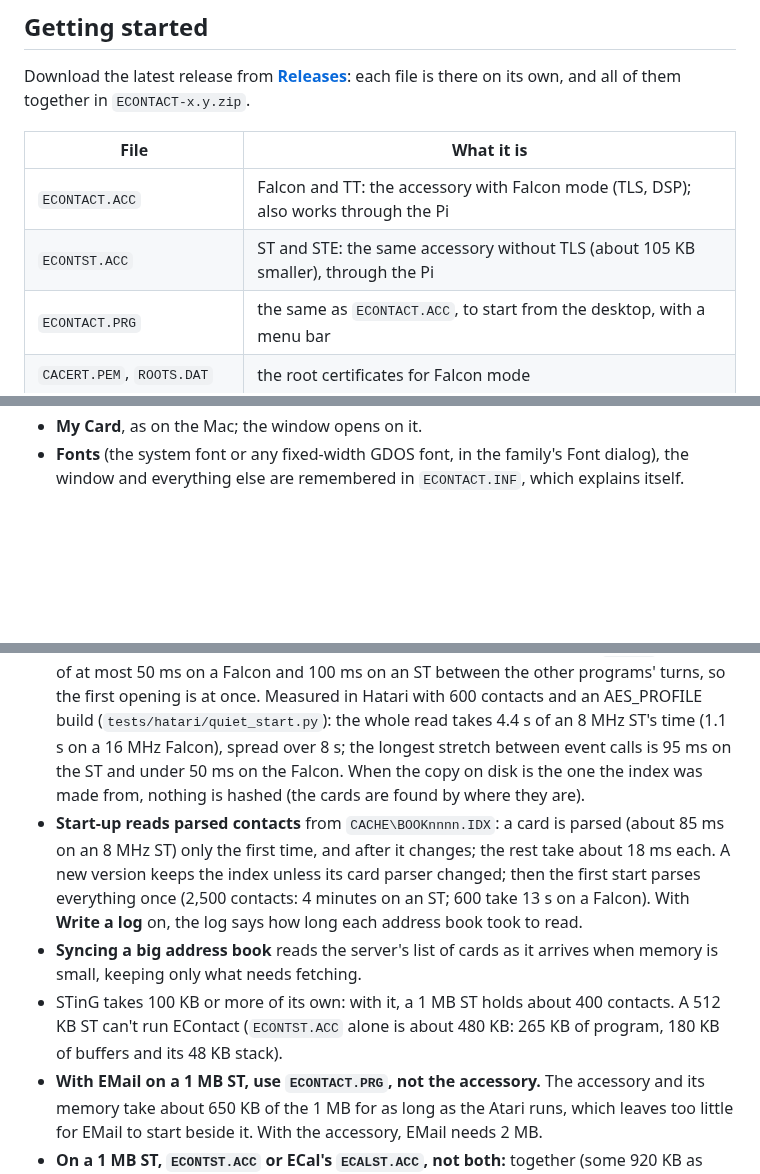
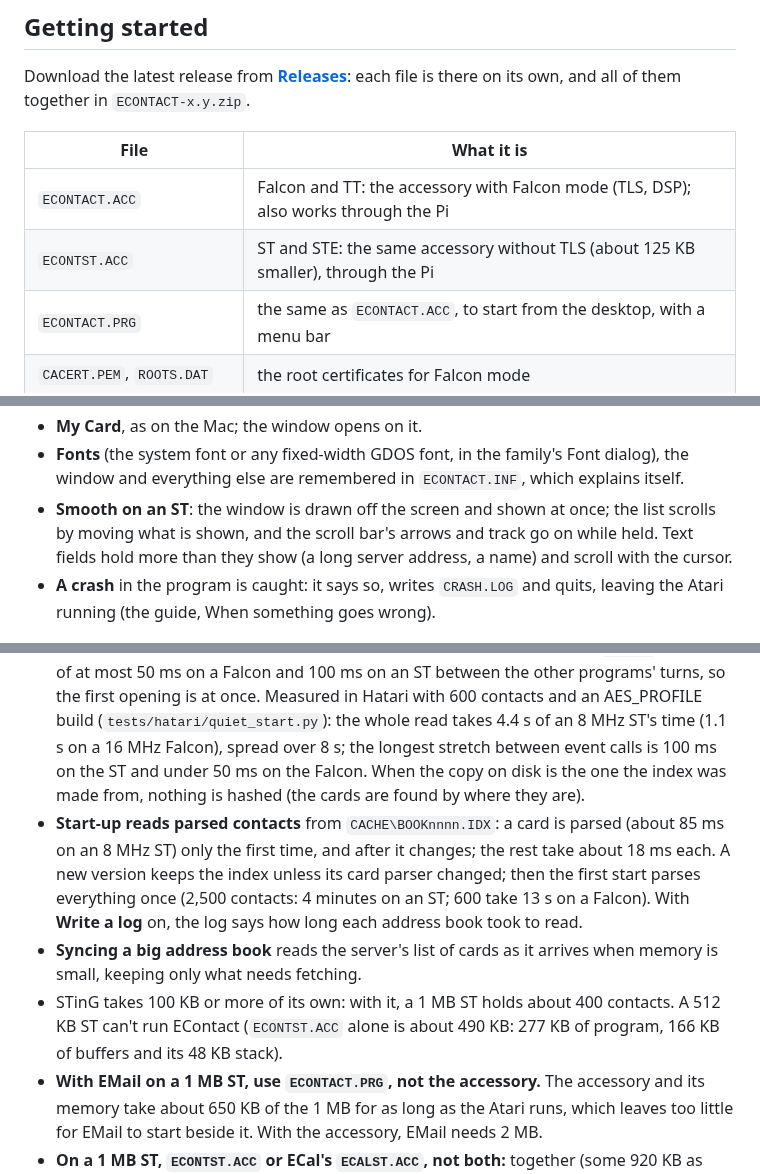
Before and after one commit to whomper/EContact, a Markdown page: README.md, 3 parts joined by grey strips. GitHub-like rendering; blank space fills up the shorter version.

```diff
--- a/README.md
+++ b/README.md
@@ -35,7 +35,7 @@ and all of them together in `ECONTACT-x.y.zip`.
 | File | What it is |
 |---|---|
 | `ECONTACT.ACC` | Falcon and TT: the accessory with Falcon mode (TLS, DSP); also works through the Pi |
-| `ECONTST.ACC` | ST and STE: the same accessory without TLS (about 105 KB smaller), through the Pi |
+| `ECONTST.ACC` | ST and STE: the same accessory without TLS (about 125 KB smaller), through the Pi |
 | `ECONTACT.PRG` | the same as `ECONTACT.ACC`, to start from the desktop, with a menu bar |
 | `CACERT.PEM`, `ROOTS.DAT` | the root certificates for Falcon mode |
 | `ECONTACT.HYP` | the user guide for ST-Guide or EHypView: in EContact's folder, the Help key opens it |
@@ -159,6 +167,11 @@ under a search field, the chosen person's card on the right.
 - **My Card**, as on the Mac; the window opens on it.
 - **Fonts** (the system font or any fixed-width GDOS font, in the family's Font dialog), the window and everything else are
   remembered in `ECONTACT.INF`, which explains itself.
+- **Smooth on an ST**: the window is drawn off the screen and shown at once; the list scrolls by
+  moving what is shown, and the scroll bar's arrows and track go on while held. Text fields hold
+  more than they show (a long server address, a name) and scroll with the cursor.
+- **A crash** in the program is caught: it says so, writes `CRASH.LOG` and quits, leaving the
+  Atari running (the guide, When something goes wrong).
 
 ![Editing Maya Carter's card: the Edit Contact dialog with its Name, Phone, Email, Address and More sections](docs/edit.png) ![EContact on an ST in high resolution: the same window in black and white, Johnny Appleseed's photo dithered](docs/st-mono.png)
 
@@ -270,8 +283,8 @@ name, a company, one or two emails, two phones, some with an address, birthday o
   at most 50 ms on a Falcon and 100 ms on an ST between the other programs' turns, so the first
   opening is at once. Measured in Hatari with 600 contacts and an AES_PROFILE build
   (`tests/hatari/quiet_start.py`): the whole read takes 4.4 s of an 8 MHz ST's time (1.1 s on a
-  16 MHz Falcon), spread over 8 s; the longest stretch between event calls is 95 ms on the ST and
-  under 50 ms on the Falcon. When the copy on disk is the one the index was made from, nothing is
+  16 MHz Falcon), spread over 8 s; the longest stretch between event calls is 100 ms on the ST
+  and under 50 ms on the Falcon. When the copy on disk is the one the index was made from, nothing is
   hashed (the cards are found by where they are).
 - **Start-up reads parsed contacts** from `CACHE\BOOKnnnn.IDX`: a card is parsed (about 85 ms on an
   8 MHz ST) only the first time, and after it changes; the rest take about 18 ms each. A new version
@@ -281,7 +294,7 @@ name, a company, one or two emails, two phones, some with an address, birthday o
 - **Syncing a big address book** reads the server's list of cards as it arrives when memory is small,
   keeping only what needs fetching.
 - STinG takes 100 KB or more of its own: with it, a 1 MB ST holds about 400 contacts. A 512 KB ST
-  can't run EContact (`ECONTST.ACC` alone is about 480 KB: 265 KB of program, 180 KB of buffers and
+  can't run EContact (`ECONTST.ACC` alone is about 490 KB: 277 KB of program, 166 KB of buffers and
   its 48 KB stack).
 - **With EMail on a 1 MB ST, use `ECONTACT.PRG`, not the accessory.** The accessory and its memory
   take about 650 KB of the 1 MB for as long as the Atari runs, which leaves too little for EMail to
```
Also changed, not shown: other parts of README.md (+9 -1 lines), docs/GUIDE.md (+18 -4 lines), docs/ecal-invitees.png, docs/email-complete.png, docs/memory-full.png, 1 other file.
